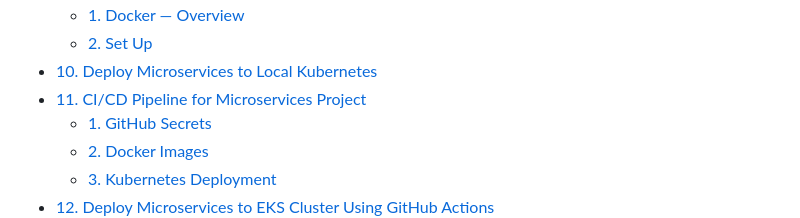
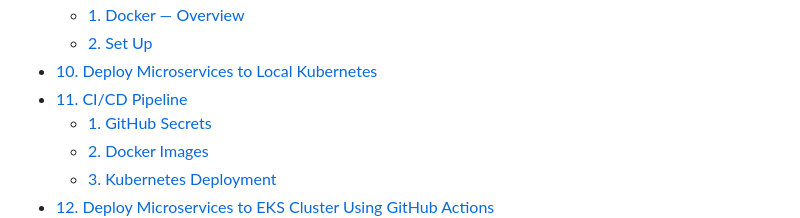
Before and after one commit to m-elhamlaoui/SpaceNews, a Markdown page: README.md, the part around the change. Drawn GitHub-style.

```diff
--- a/README.md
+++ b/README.md
@@ -18,7 +18,7 @@ Space News Application is a modern platform that provides the latest news and ar
   - [1. Docker — Overview](#docker--overview)
   - [2. Set Up](#set-up)
 - [10. Deploy Microservices to Local Kubernetes](#10-deploy-microservices-to-local-kubernetes)
-- [11. CI/CD Pipeline for Microservices Project](#11-CI/CD-pipeline-for-microservices-project)
+- [11. CI/CD Pipeline](#11-CI/CD-Pipeline)
   - [1. GitHub Secrets](#github-secrets)
   - [2. Docker Images](#docker-images)
   - [3. Kubernetes Deployment](#kubernetes-deployment)
```
